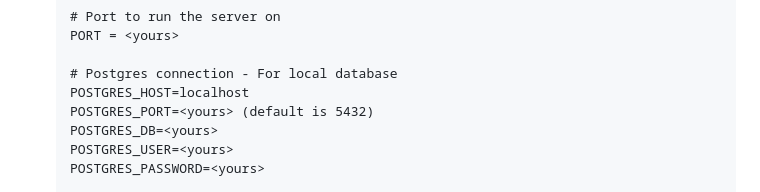
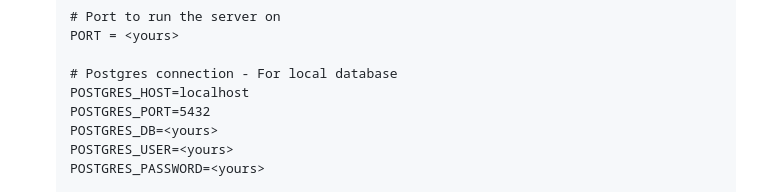
Before and after one commit to bawfng04/DADN-SmartGreenhouseSystem, a Markdown page: README.md, the part around the change. Rendered like a GitHub page.

```diff
--- a/README.md
+++ b/README.md
@@ -125,7 +125,7 @@ cd DADN-SmartGreenhouseSystem
 
    # Postgres connection - For local database
    POSTGRES_HOST=localhost
-   POSTGRES_PORT=<yours> (default is 5432)
+   POSTGRES_PORT=5432
    POSTGRES_DB=<yours>
    POSTGRES_USER=<yours>
    POSTGRES_PASSWORD=<yours>
```
